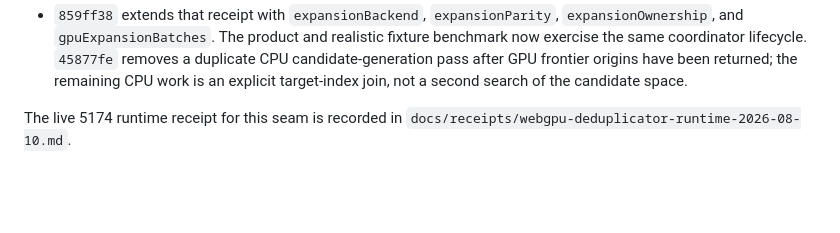
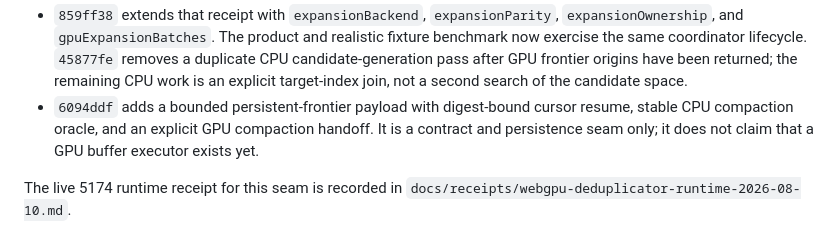
Before and after one commit to BESTIARY-OF/tdotdh-v2, a Markdown page: docs/acceleration-architecture.md, the part around the change. GitHub-like rendering; blank space fills up the shorter version.

Commit message:
Record persistent frontier contract status

```diff
--- a/docs/acceleration-architecture.md
+++ b/docs/acceleration-architecture.md
@@ -88,6 +88,10 @@ parity in the field-metrics shader.
   removes a duplicate CPU candidate-generation pass after GPU frontier origins
   have been returned; the remaining CPU work is an explicit target-index join,
   not a second search of the candidate space.
+- `6094ddf` adds a bounded persistent-frontier payload with digest-bound cursor
+  resume, stable CPU compaction oracle, and an explicit GPU compaction handoff.
+  It is a contract and persistence seam only; it does not claim that a GPU
+  buffer executor exists yet.
 
 The live 5174 runtime receipt for this seam is recorded in
 `docs/receipts/webgpu-deduplicator-runtime-2026-08-10.md`.
```
